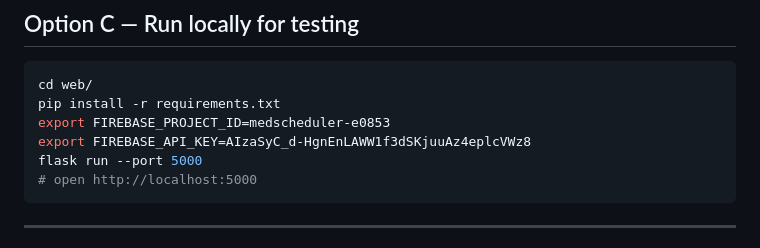
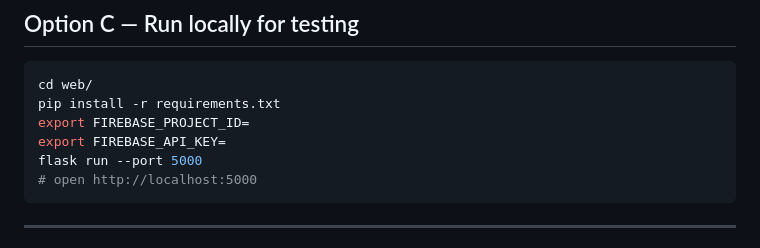
Before and after one commit to dr3ala2tube/Medscheduler, a Markdown page: web/DEPLOY.md, the part around the change. Rendered like a GitHub page.

````diff
--- a/web/DEPLOY.md
+++ b/web/DEPLOY.md
@@ -51,8 +51,8 @@
 ```bash
 cd web/
 pip install -r requirements.txt
-export FIREBASE_PROJECT_ID=medscheduler-e0853
-export FIREBASE_API_KEY=AIzaSyC_d-HgnEnLAWW1f3dSKjuuAz4eplcVWz8
+export FIREBASE_PROJECT_ID=
+export FIREBASE_API_KEY=
 flask run --port 5000
 # open http://localhost:5000
 ```
````
